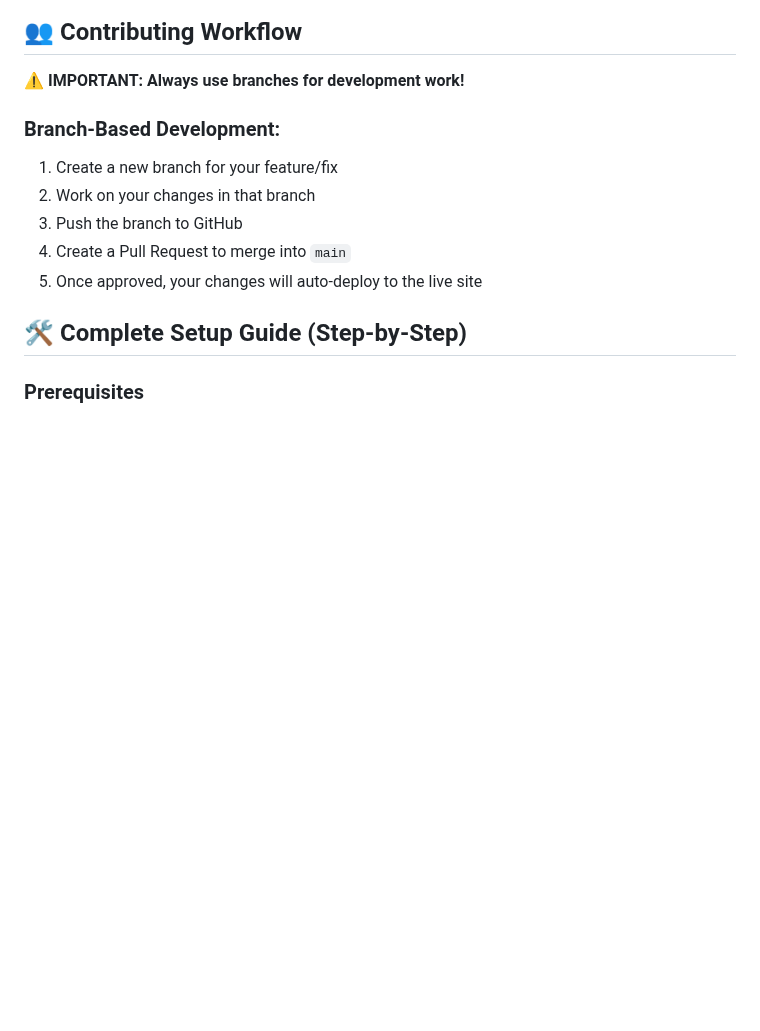
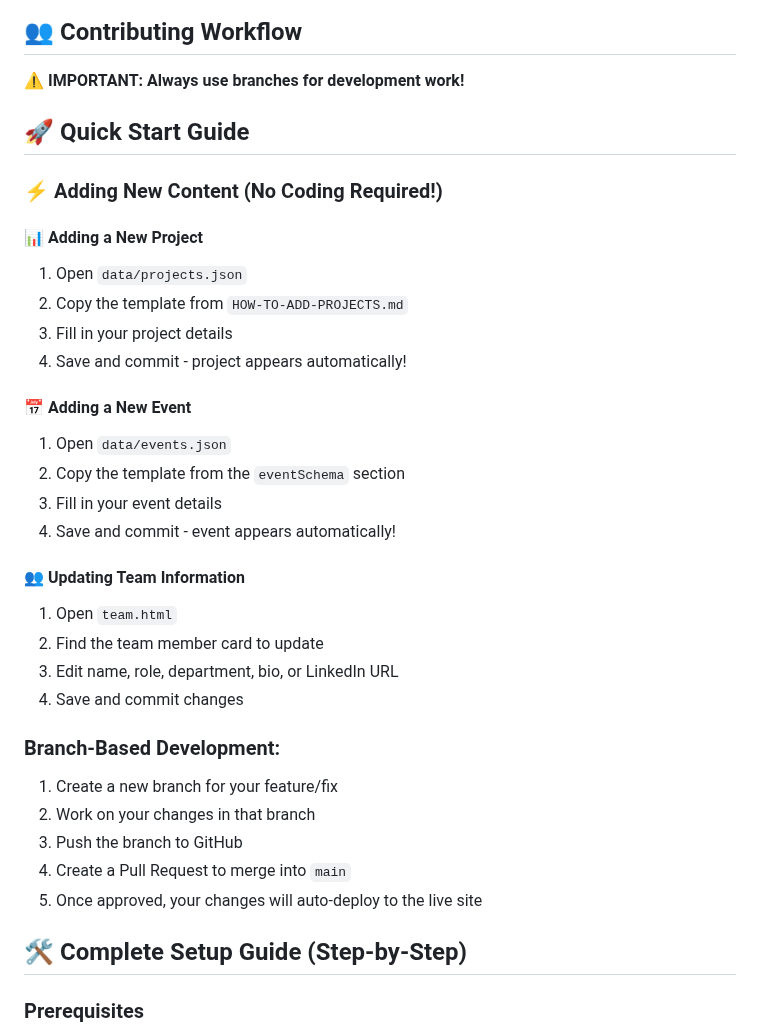
Before and after one commit to iotronicsnmit/website, a Markdown page: README.md, the part around one of its changes. Rendered like a GitHub page; blank space fills up the shorter version.

```diff
--- a/README.md
+++ b/README.md
@@ -75,6 +105,28 @@ This repository is connected to **Netlify** for automatic deployment:
 ## 👥 Contributing Workflow
 
 **⚠️ IMPORTANT: Always use branches for development work!**
+
+## 🚀 Quick Start Guide
+
+### ⚡ Adding New Content (No Coding Required!)
+
+#### 📊 Adding a New Project
+1. Open `data/projects.json`
+2. Copy the template from `HOW-TO-ADD-PROJECTS.md`
+3. Fill in your project details
+4. Save and commit - project appears automatically!
+
+#### 📅 Adding a New Event
+1. Open `data/events.json`
+2. Copy the template from the `eventSchema` section
+3. Fill in your event details
+4. Save and commit - event appears automatically!
+
+#### 👥 Updating Team Information
+1. Open `team.html`
+2. Find the team member card to update
+3. Edit name, role, department, bio, or LinkedIn URL
+4. Save and commit changes
 
 ### Branch-Based Development:
 1. Create a new branch for your feature/fix
```
Also changed, not shown: other parts of README.md (+35 -5 lines).
